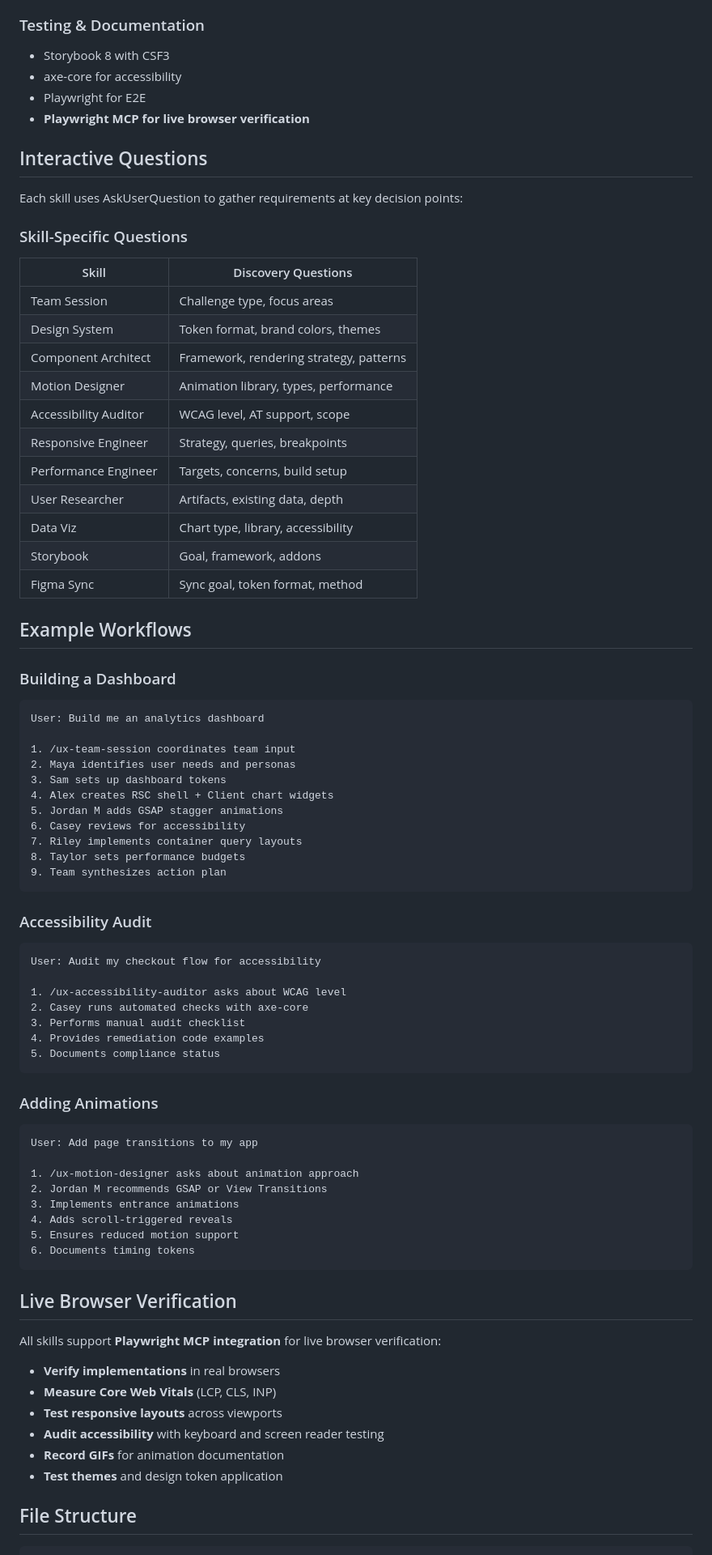
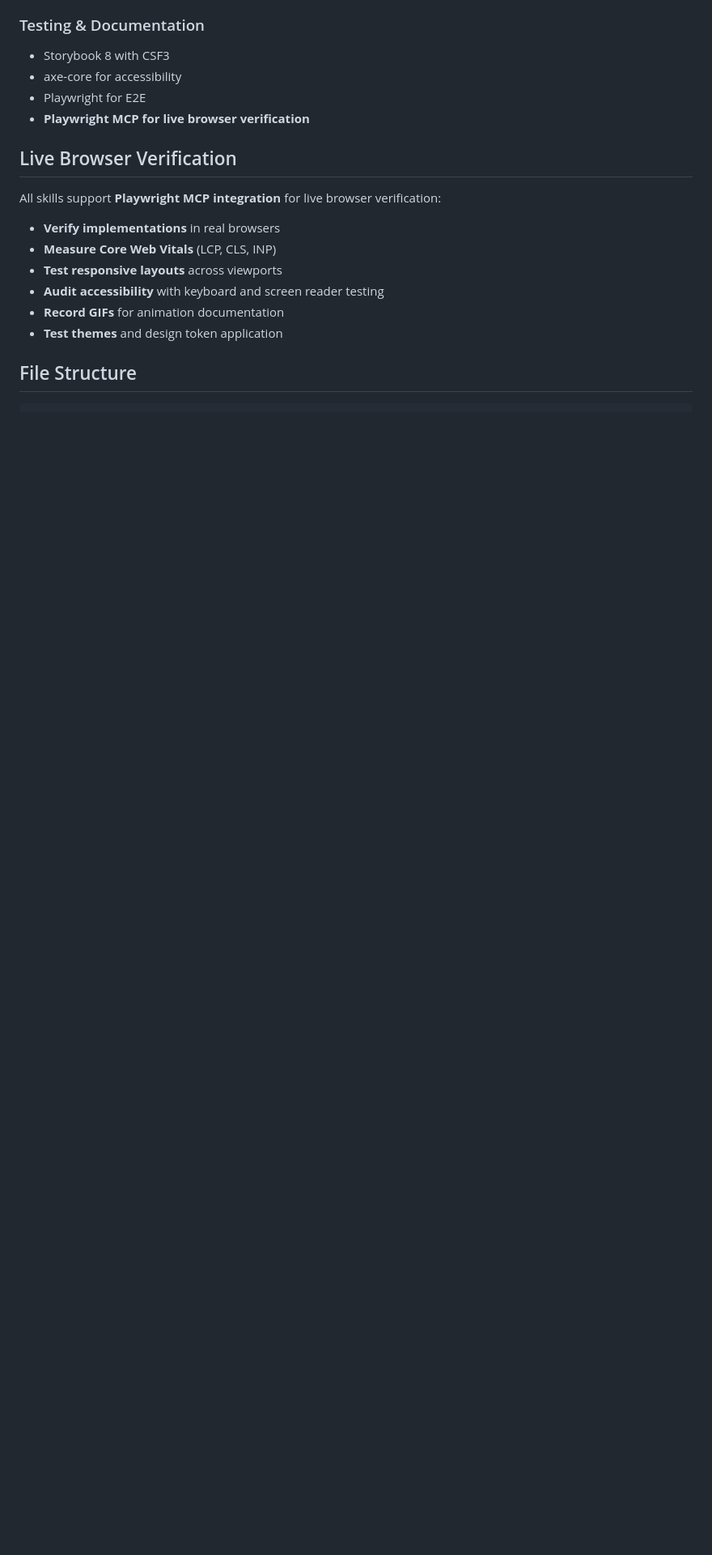
Before and after one commit to Helms-AI/claude-marketplace, a Markdown page: plugins/ux/README.md, the part around one of its changes. Shown at 81% size. Rendered like a GitHub page; blank space fills up the shorter version.

````diff
--- a/plugins/ux/README.md
+++ b/plugins/ux/README.md
@@ -158,69 +218,6 @@ The plugin includes hooks that provide contextual reminders:
 - Playwright for E2E
 - **Playwright MCP for live browser verification**
 
-## Interactive Questions
-
-Each skill uses AskUserQuestion to gather requirements at key decision points:
-
-### Skill-Specific Questions
-
-| Skill | Discovery Questions |
-|-------|---------------------|
-| Team Session | Challenge type, focus areas |
-| Design System | Token format, brand colors, themes |
-| Component Architect | Framework, rendering strategy, patterns |
-| Motion Designer | Animation library, types, performance |
-| Accessibility Auditor | WCAG level, AT support, scope |
-| Responsive Engineer | Strategy, queries, breakpoints |
-| Performance Engineer | Targets, concerns, build setup |
-| User Researcher | Artifacts, existing data, depth |
-| Data Viz | Chart type, library, accessibility |
-| Storybook | Goal, framework, addons |
-| Figma Sync | Sync goal, token format, method |
-
-## Example Workflows
-
-### Building a Dashboard
-
-```
-User: Build me an analytics dashboard
-
-1. /ux-team-session coordinates team input
-2. Maya identifies user needs and personas
-3. Sam sets up dashboard tokens
-4. Alex creates RSC shell + Client chart widgets
-5. Jordan M adds GSAP stagger animations
-6. Casey reviews for accessibility
-7. Riley implements container query layouts
-8. Taylor sets performance budgets
-9. Team synthesizes action plan
-```
-
-### Accessibility Audit
-
-```
-User: Audit my checkout flow for accessibility
-
-1. /ux-accessibility-auditor asks about WCAG level
-2. Casey runs automated checks with axe-core
-3. Performs manual audit checklist
-4. Provides remediation code examples
-5. Documents compliance status
-```
-
-### Adding Animations
-
-```
-User: Add page transitions to my app
-
-1. /ux-motion-designer asks about animation approach
-2. Jordan M recommends GSAP or View Transitions
-3. Implements entrance animations
-4. Adds scroll-triggered reveals
-5. Ensures reduced motion support
-6. Documents timing tokens
-```
-
 ## Live Browser Verification
 
 All skills support **Playwright MCP integration** for live browser verification:
````
Also changed, not shown: other parts of plugins/ux/README.md (+138 -64 lines), README.md (+47 -15 lines).
